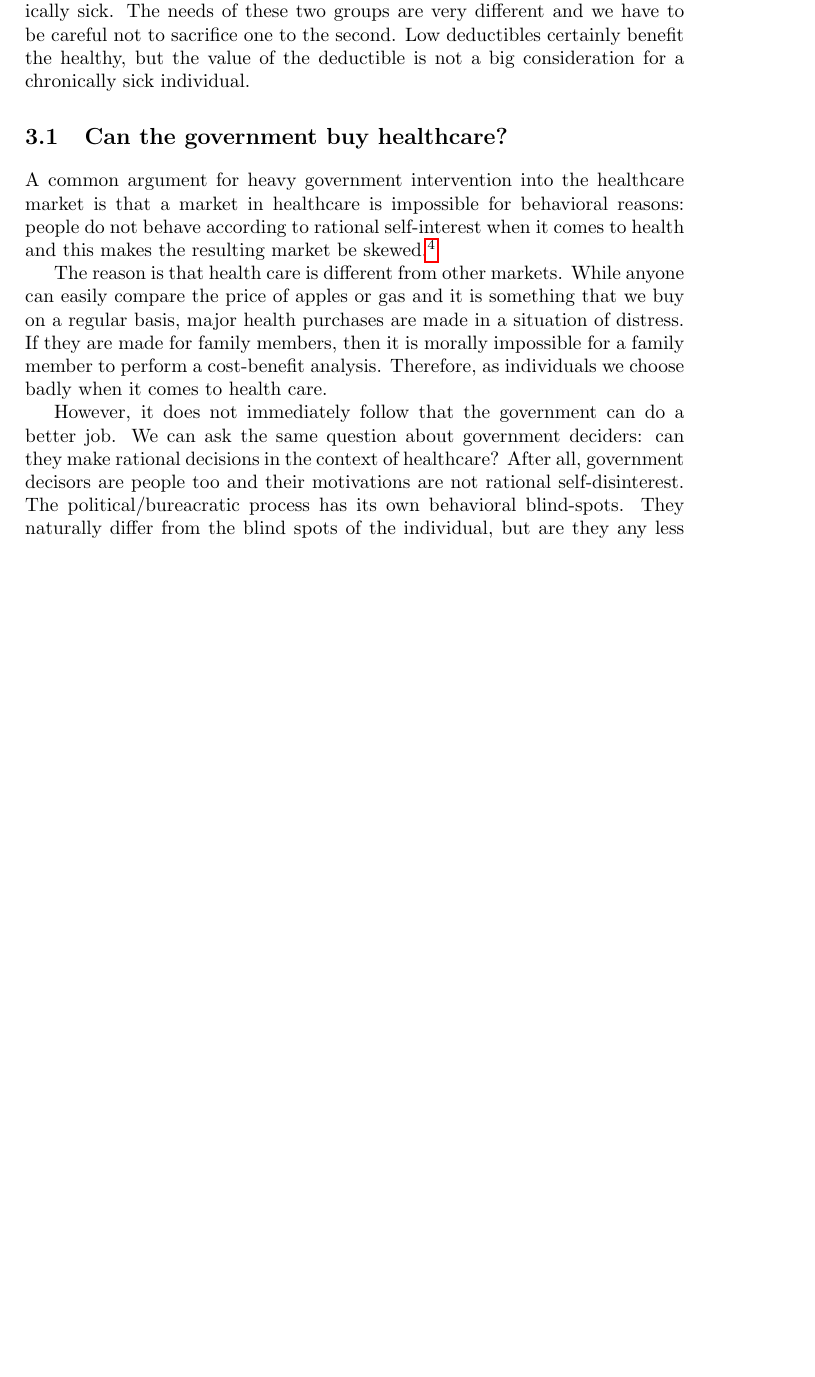
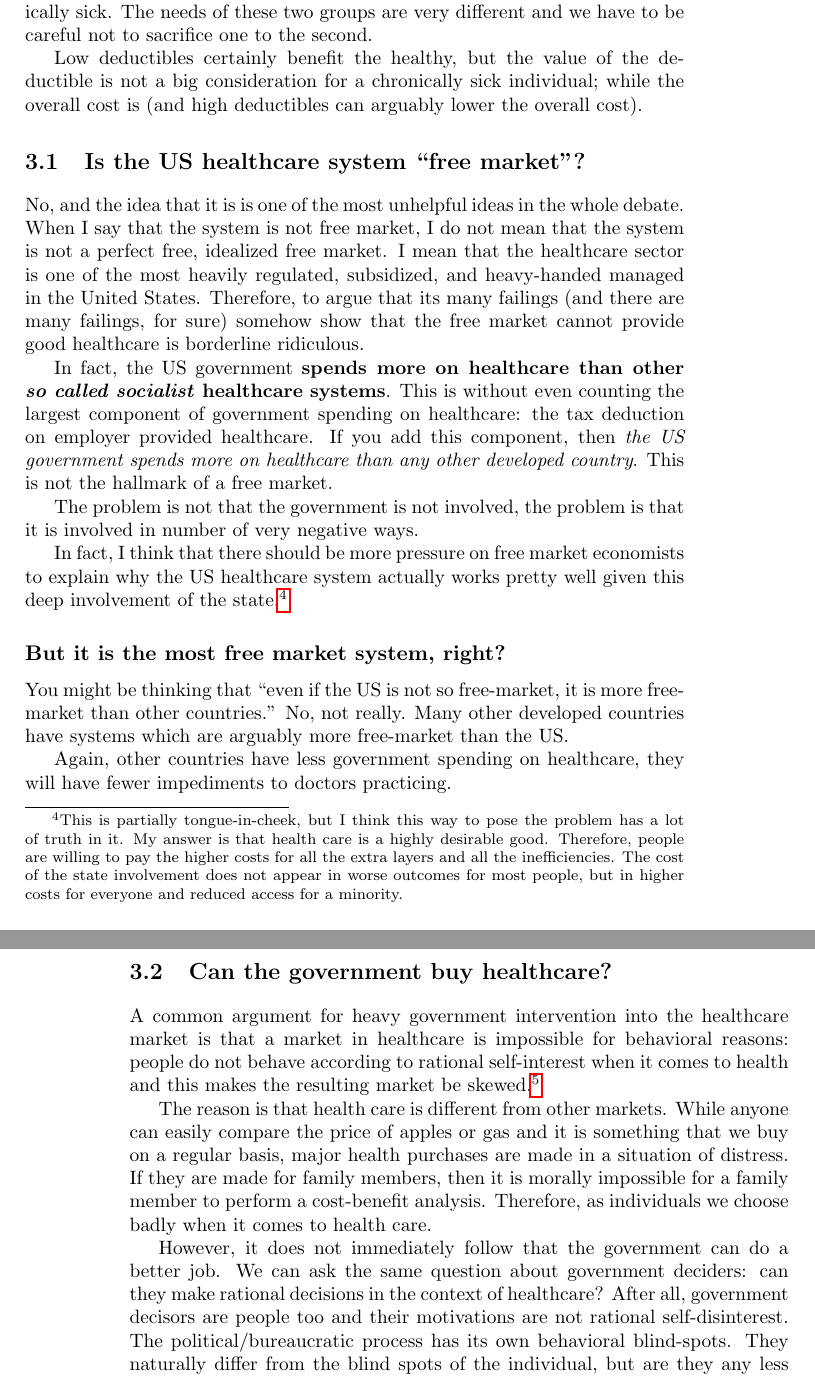
Before and after one commit to luispedro/libertarian-welfare, a LaTeX thesis (book/libertarian-welfare.tex, which reads book/healthcare.tex): part of page 5 of 11 before the commit and two parts of pages 5 and 6 of 12 after it, the two joined at a grey line, cut so that both start at the same text, the shorter picture padded with empty space. Compiled offline with pdfLaTeX.

Commit message:
ENH Is US healthcare "free market"?

```diff
--- a/book/healthcare.tex
+++ b/book/healthcare.tex
@@ -23,9 +23,49 @@ medical services.
 There are two types of consumers of healthcare: the healthy, looking for
 wellness services or with an acute problem which will be cured, and the
 chronically sick. The needs of these two groups are very different and we have
-to be careful not to sacrifice one to the second. Low deductibles certainly
-benefit the healthy, but the value of the deductible is not a big consideration
-for a chronically sick individual.
+to be careful not to sacrifice one to the second.
+
+Low deductibles certainly benefit the healthy, but the value of the deductible
+is not a big consideration for a chronically sick individual; while the overall
+cost is (and high deductibles can arguably lower the overall cost).
+
+\section{Is the US healthcare system ``free market''?}
+
+No, and the idea that it is is one of the most unhelpful ideas in the whole
+debate. When I say that the system is not free market, I do not mean that the
+system is not a perfect free, idealized free market. I mean that the healthcare
+sector is one of the most heavily regulated, subsidized, and heavy-handed
+managed in the United States. Therefore, to argue that its many failings (and
+there are many failings, for sure) somehow show that the free market cannot
+provide good healthcare is borderline ridiculous.
+
+In fact, the US government \textbf{spends more on healthcare than other
+\emph{so called socialist} healthcare systems}. This is without even counting
+the largest component of government spending on healthcare: the tax deduction
+on employer provided healthcare. If you add this component, then \emph{the US
+government spends more on healthcare than any other developed country}. This is
+not the hallmark of a free market. % FIXME Add numbers. Tables
+
+The problem is not that the government is not involved, the problem is that it
+is involved in number of very negative ways.
+
+In fact, I think that there should be more pressure on free market economists
+to explain why the US healthcare system actually works pretty well given this
+deep involvement of the state.\footnote{This is partially tongue-in-cheek, but
+I think this way to pose the problem has a lot of truth in it. My answer is
+that health care is a highly desirable good. Therefore, people are willing to
+pay the higher costs for all the extra layers and all the inefficiencies. The
+cost of the state involvement does not appear in worse outcomes for most
+people, but in higher costs for everyone and reduced access for a minority.}
+
+\subsection{But it is the most free market system, right?}
+
+You might be thinking that ``even if the US is not so free-market, it is more
+free-market than other countries.'' No, not really. Many other developed
+countries have systems which are arguably more free-market than the US.
+
+Again, other countries have less government spending on healthcare, they will
+have fewer impediments to doctors practicing.
 
 \section{Can the government buy healthcare?}
 
@@ -48,7 +88,7 @@ However, it does not immediately follow that the government can do a better
 job. We can ask the same question about government deciders: can they make
 rational decisions in the context of healthcare? After all, government decisors
 are people too and their motivations are not rational self-disinterest. The
-political/bureacratic process has its own behavioral blind-spots. They
+political/bureaucratic process has its own behavioral blind-spots. They
 naturally differ from the blind spots of the individual, but are they any less
 harmful?
 
```
Also changed, not shown: book/healthcare.tex (2 more changed lines).
